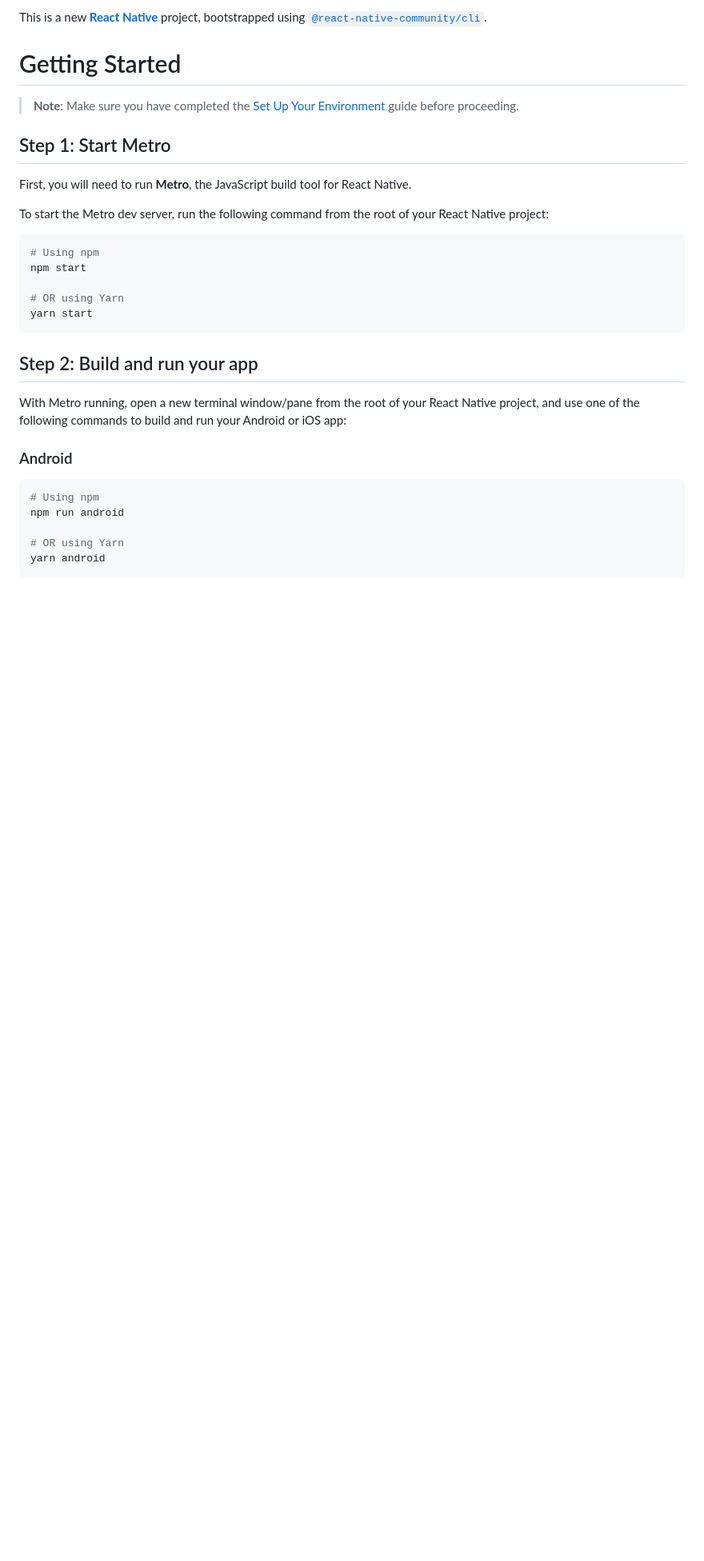
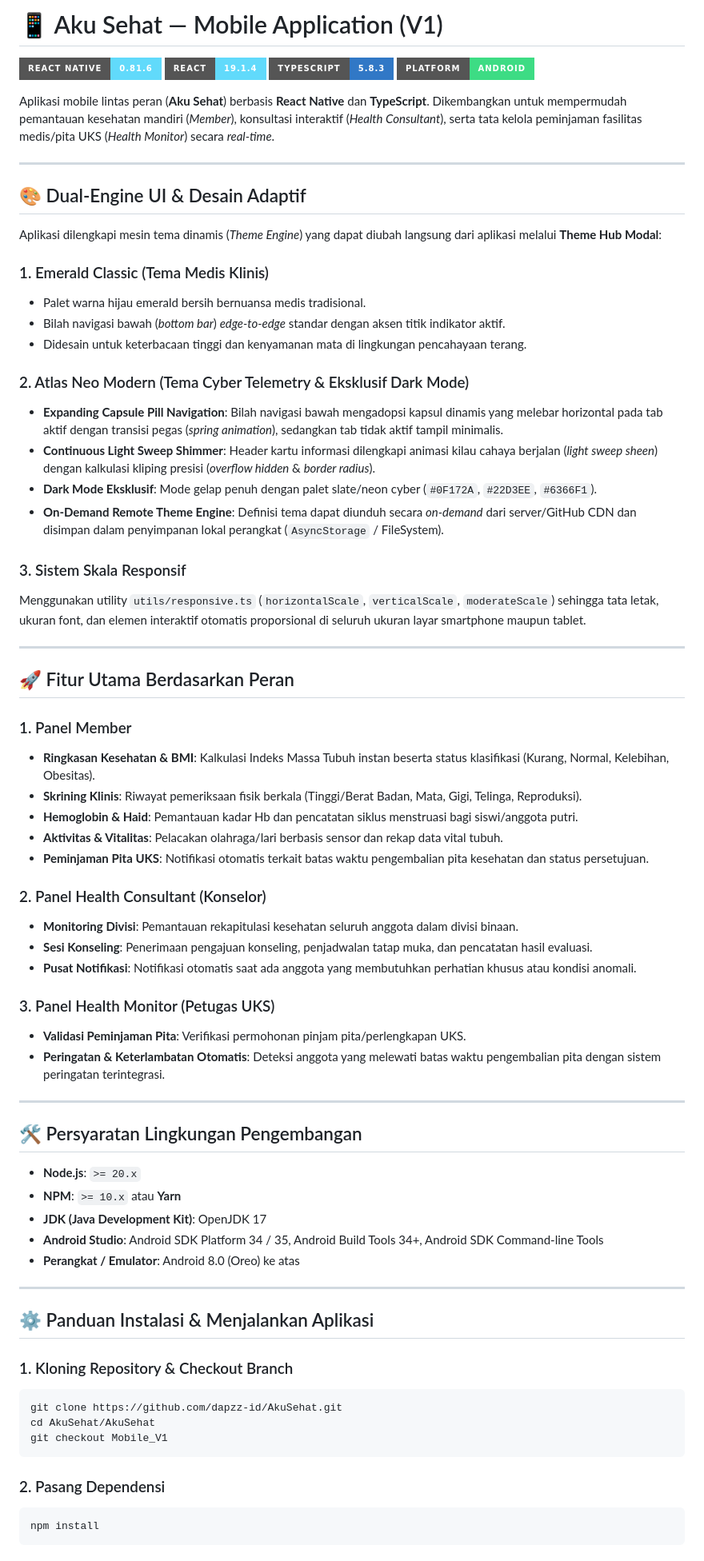
Before and after one commit to dapzz-id/AkuSehat, a Markdown page: README.md, the part around one of its changes. Shown at 80% size. Drawn GitHub-style; badges without logos; blank space fills up the shorter version.

Commit message:
docs(mobile): update comprehensive README documentation for Mobile_V1

````diff
--- a/README.md
+++ b/README.md
@@ -1,34 +1,75 @@
-This is a new [**React Native**](https://reactnative.dev) project, bootstrapped using [`@react-native-community/cli`](https://github.com/react-native-community/cli).
+# 📱 Aku Sehat — Mobile Application (V1)
 
-# Getting Started
+[![React Native](https://img.shields.io/badge/React_Native-0.81.6-61DAFB?style=for-the-badge&logo=react&logoColor=black)](https://reactnative.dev)
+[![React](https://img.shields.io/badge/React-19.1.4-61DAFB?style=for-the-badge&logo=react&logoColor=black)](https://react.dev)
+[![TypeScript](https://img.shields.io/badge/TypeScript-5.8.3-3178C6?style=for-the-badge&logo=typescript&logoColor=white)](https://www.typescriptlang.org)
+[![Android](https://img.shields.io/badge/Platform-Android-3DDC84?style=for-the-badge&logo=android&logoColor=white)](https://developer.android.com)
 
-> **Note**: Make sure you have completed the [Set Up Your Environment](https://reactnative.dev/docs/set-up-your-environment) guide before proceeding.
+Aplikasi mobile lintas peran (**Aku Sehat**) berbasis **React Native** dan **TypeScript**. Dikembangkan untuk mempermudah pemantauan kesehatan mandiri (*Member*), konsultasi interaktif (*Health Consultant*), serta tata kelola peminjaman fasilitas medis/pita UKS (*Health Monitor*) secara *real-time*.
 
-## Step 1: Start Metro
+---
 
-First, you will need to run **Metro**, the JavaScript build tool for React Native.
+## 🎨 Dual-Engine UI & Desain Adaptif
 
-To start the Metro dev server, run the following command from the root of your React Native project:
+Aplikasi dilengkapi mesin tema dinamis (*Theme Engine*) yang dapat diubah langsung dari aplikasi melalui **Theme Hub Modal**:
 
-```sh
-# Using npm
-npm start
+### 1. Emerald Classic (Tema Medis Klinis)
+- Palet warna hijau emerald bersih bernuansa medis tradisional.
+- Bilah navigasi bawah (*bottom bar*) *edge-to-edge* standar dengan aksen titik indikator aktif.
+- Didesain untuk keterbacaan tinggi dan kenyamanan mata di lingkungan pencahayaan terang.
 
-# OR using Yarn
-yarn start
+### 2. Atlas Neo Modern (Tema Cyber Telemetry & Eksklusif Dark Mode)
+- **Expanding Capsule Pill Navigation**: Bilah navigasi bawah mengadopsi kapsul dinamis yang melebar horizontal pada tab aktif dengan transisi pegas (*spring animation*), sedangkan tab tidak aktif tampil minimalis.
+- **Continuous Light Sweep Shimmer**: Header kartu informasi dilengkapi animasi kilau cahaya berjalan (*light sweep sheen*) dengan kalkulasi kliping presisi (*overflow hidden* & *border radius*).
+- **Dark Mode Eksklusif**: Mode gelap penuh dengan palet slate/neon cyber (`#0F172A`, `#22D3EE`, `#6366F1`).
+- **On-Demand Remote Theme Engine**: Definisi tema dapat diunduh secara *on-demand* dari server/GitHub CDN dan disimpan dalam penyimpanan lokal perangkat (`AsyncStorage` / FileSystem).
+
+### 3. Sistem Skala Responsif
+Menggunakan utility `utils/responsive.ts` (`horizontalScale`, `verticalScale`, `moderateScale`) sehingga tata letak, ukuran font, dan elemen interaktif otomatis proporsional di seluruh ukuran layar smartphone maupun tablet.
+
+---
+
+## 🚀 Fitur Utama Berdasarkan Peran
+
+### 1. Panel Member
+- **Ringkasan Kesehatan & BMI**: Kalkulasi Indeks Massa Tubuh instan beserta status klasifikasi (Kurang, Normal, Kelebihan, Obesitas).
+- **Skrining Klinis**: Riwayat pemeriksaan fisik berkala (Tinggi/Berat Badan, Mata, Gigi, Telinga, Reproduksi).
+- **Hemoglobin & Haid**: Pemantauan kadar Hb dan pencatatan siklus menstruasi bagi siswi/anggota putri.
+- **Aktivitas & Vitalitas**: Pelacakan olahraga/lari berbasis sensor dan rekap data vital tubuh.
+- **Peminjaman Pita UKS**: Notifikasi otomatis terkait batas waktu pengembalian pita kesehatan dan status persetujuan.
+
+### 2. Panel Health Consultant (Konselor)
+- **Monitoring Divisi**: Pemantauan rekapitulasi kesehatan seluruh anggota dalam divisi binaan.
+- **Sesi Konseling**: Penerimaan pengajuan konseling, penjadwalan tatap muka, dan pencatatan hasil evaluasi.
+- **Pusat Notifikasi**: Notifikasi otomatis saat ada anggota yang membutuhkan perhatian khusus atau kondisi anomali.
+
+### 3. Panel Health Monitor (Petugas UKS)
+- **Validasi Peminjaman Pita**: Verifikasi permohonan pinjam pita/perlengkapan UKS.
+- **Peringatan & Keterlambatan Otomatis**: Deteksi anggota yang melewati batas waktu pengembalian pita dengan sistem peringatan terintegrasi.
+
+---
+
+## 🛠️ Persyaratan Lingkungan Pengembangan
+
+- **Node.js**: `>= 20.x`
+- **NPM**: `>= 10.x` atau **Yarn**
+- **JDK (Java Development Kit)**: OpenJDK 17
+- **Android Studio**: Android SDK Platform 34 / 35, Android Build Tools 34+, Android SDK Command-line Tools
+- **Perangkat / Emulator**: Android 8.0 (Oreo) ke atas
+
+---
+
+## ⚙️ Panduan Instalasi & Menjalankan Aplikasi
+
+### 1. Kloning Repository & Checkout Branch
+```bash
+git clone https://github.com/dapzz-id/AkuSehat.git
+cd AkuSehat/AkuSehat
+git checkout Mobile_V1
 ```
 
-## Step 2: Build and run your app
-
-With Metro running, open a new terminal window/pane from the root of your React Native project, and use one of the following commands to build and run your Android or iOS app:
-
-### Android
-
-```sh
-# Using npm
-npm run android
-
-# OR using Yarn
-yarn android
+### 2. Pasang Dependensi
+```bash
+npm install
 ```
 
````
Also changed, not shown: other parts of README.md (+66 -46 lines).
